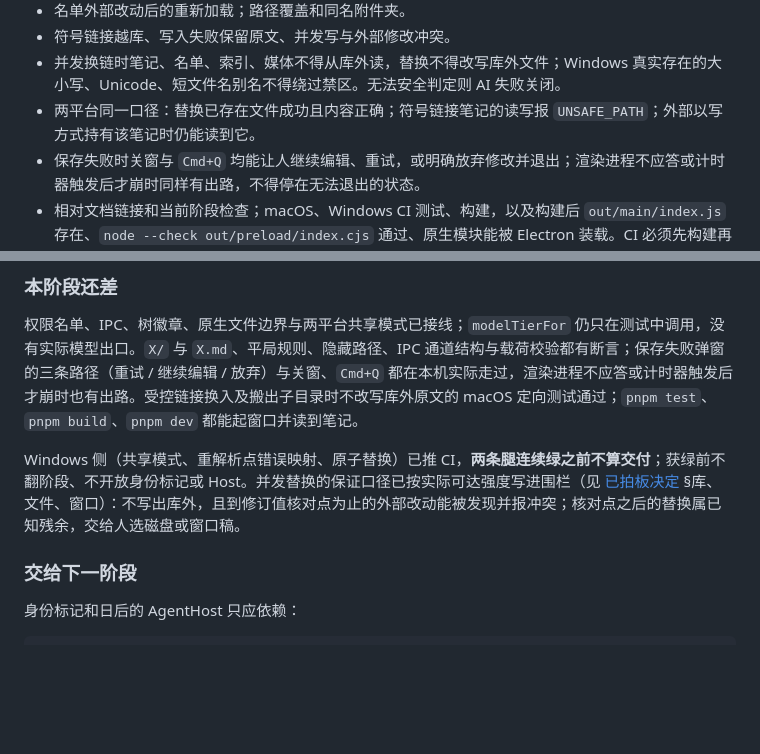
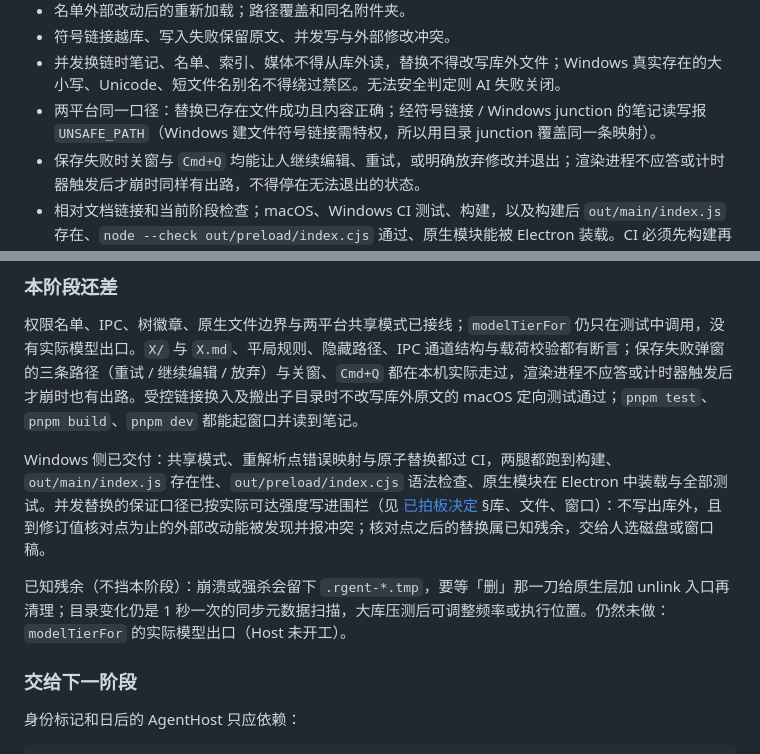
Before and after one commit to skahanium/Rgent, a Markdown page: docs/build.md, 2 parts joined by grey strips. Rendered like a GitHub page; blank space fills up the shorter version.

Commit message:
docs: record the Windows delivery and drop an unverifiable acceptance clause
- 本阶段还差：Windows 侧已交付（两腿都跑到构建、产物、preload 语法、原生装载与全部测试），
  并列出两条已知残余与其他未做项。
- 完成定义里「外部以写方式持有该笔记时仍能读到它」从 Node 侧无法构造（Node 打开文件
  默认就带共享），改成实际可验的目录 junction 覆盖同一条重解析点映射。

```diff
--- a/docs/build.md
+++ b/docs/build.md
@@ -145,7 +145,7 @@ v0 Host 阶段须兑现 [Agent 上下文与历史](topics.md#v0-上下文与历
 - 名单外部改动后的重新加载；路径覆盖和同名附件夹。
 - 符号链接越库、写入失败保留原文、并发写与外部修改冲突。
 - 并发换链时笔记、名单、索引、媒体不得从库外读，替换不得改写库外文件；Windows 真实存在的大小写、Unicode、短文件名别名不得绕过禁区。无法安全判定则 AI 失败关闭。
-- 两平台同一口径：替换已存在文件成功且内容正确；符号链接笔记的读写报 `UNSAFE_PATH`；外部以写方式持有该笔记时仍能读到它。
+- 两平台同一口径：替换已存在文件成功且内容正确；经符号链接 / Windows junction 的笔记读写报 `UNSAFE_PATH`（Windows 建文件符号链接需特权，所以用目录 junction 覆盖同一条映射）。
 - 保存失败时关窗与 `Cmd+Q` 均能让人继续编辑、重试，或明确放弃修改并退出；渲染进程不应答或计时器触发后才崩时同样有出路，不得停在无法退出的状态。
 - 相对文档链接和当前阶段检查；macOS、Windows CI 测试、构建，以及构建后 `out/main/index.js` 存在、`node --check out/preload/index.cjs` 通过、原生模块能被 Electron 装载。CI 必须先构建再做测试，保证构建与原生装载检查在两腿都会执行；语法检查与装载探针不能代替窗口启动。
 - 树上禁止 / 必须遵循打标，可参考不打。
@@ -158,7 +158,9 @@ v0 Host 阶段须兑现 [Agent 上下文与历史](topics.md#v0-上下文与历
 
 权限名单、IPC、树徽章、原生文件边界与两平台共享模式已接线；`modelTierFor` 仍只在测试中调用，没有实际模型出口。`X/` 与 `X.md`、平局规则、隐藏路径、IPC 通道结构与载荷校验都有断言；保存失败弹窗的三条路径（重试 / 继续编辑 / 放弃）与关窗、`Cmd+Q` 都在本机实际走过，渲染进程不应答或计时器触发后才崩时也有出路。受控链接换入及搬出子目录时不改写库外原文的 macOS 定向测试通过；`pnpm test`、`pnpm build`、`pnpm dev` 都能起窗口并读到笔记。
 
-Windows 侧（共享模式、重解析点错误映射、原子替换）已推 CI，**两条腿连续绿之前不算交付**；获绿前不翻阶段、不开放身份标记或 Host。并发替换的保证口径已按实际可达强度写进围栏（见 [已拍板决定](decisions.md) §库、文件、窗口）：不写出库外，且到修订值核对点为止的外部改动能被发现并报冲突；核对点之后的替换属已知残余，交给人选磁盘或窗口稿。
+Windows 侧已交付：共享模式、重解析点错误映射与原子替换都过 CI，两腿都跑到构建、`out/main/index.js` 存在性、`out/preload/index.cjs` 语法检查、原生模块在 Electron 中装载与全部测试。并发替换的保证口径已按实际可达强度写进围栏（见 [已拍板决定](decisions.md) §库、文件、窗口）：不写出库外，且到修订值核对点为止的外部改动能被发现并报冲突；核对点之后的替换属已知残余，交给人选磁盘或窗口稿。
+
+已知残余（不挡本阶段）：崩溃或强杀会留下 `.rgent-*.tmp`，要等「删」那一刀给原生层加 unlink 入口再清理；目录变化仍是 1 秒一次的同步元数据扫描，大库压测后可调整频率或执行位置。仍然未做：`modelTierFor` 的实际模型出口（Host 未开工）。
 
 ### 交给下一阶段
 
```
